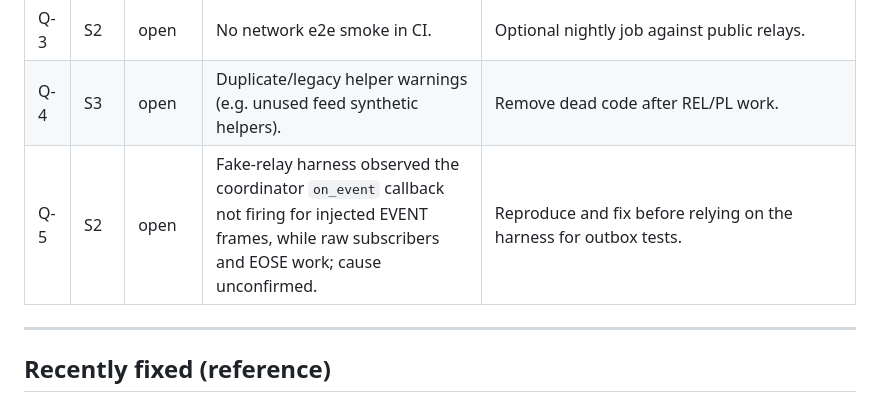
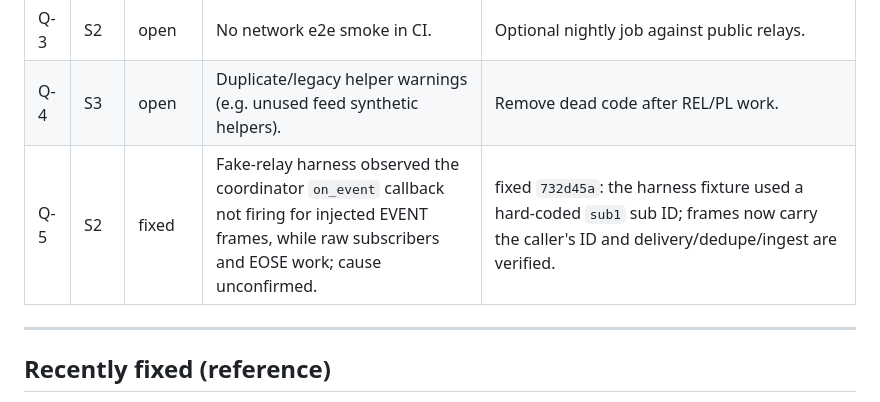
Before and after one commit to spiral-nights/omni, a Markdown page: docs/10-fix-backlog.md, the part around the change. GitHub-like rendering.

Commit message:
docs: close the harness delivery investigation
Q-5 fixed: the fake relay fixture's subscription-ID mismatch was the
cause; event delivery is now covered by the integration test.

💘 Generated with Crush

Assisted-by: Crush:prism-core

```diff
--- a/docs/10-fix-backlog.md
+++ b/docs/10-fix-backlog.md
@@ -86,7 +86,7 @@ profile metadata/follows sign, broadcast, store, and re-ingest.
 | Q-2 | S1 | open | No acceptance tests per feature row above. | Every fix adds one; CI runs them. |
 | Q-3 | S2 | open | No network e2e smoke in CI. | Optional nightly job against public relays. |
 | Q-4 | S3 | open | Duplicate/legacy helper warnings (e.g. unused feed synthetic helpers). | Remove dead code after REL/PL work. |
-| Q-5 | S2 | open | Fake-relay harness observed the coordinator `on_event` callback not firing for injected EVENT frames, while raw subscribers and EOSE work; cause unconfirmed. | Reproduce and fix before relying on the harness for outbox tests. |
+| Q-5 | S2 | fixed | Fake-relay harness observed the coordinator `on_event` callback not firing for injected EVENT frames, while raw subscribers and EOSE work; cause unconfirmed. | fixed `732d45a`: the harness fixture used a hard-coded `sub1` sub ID; frames now carry the caller's ID and delivery/dedupe/ingest are verified. |
 
 ---
 
```
